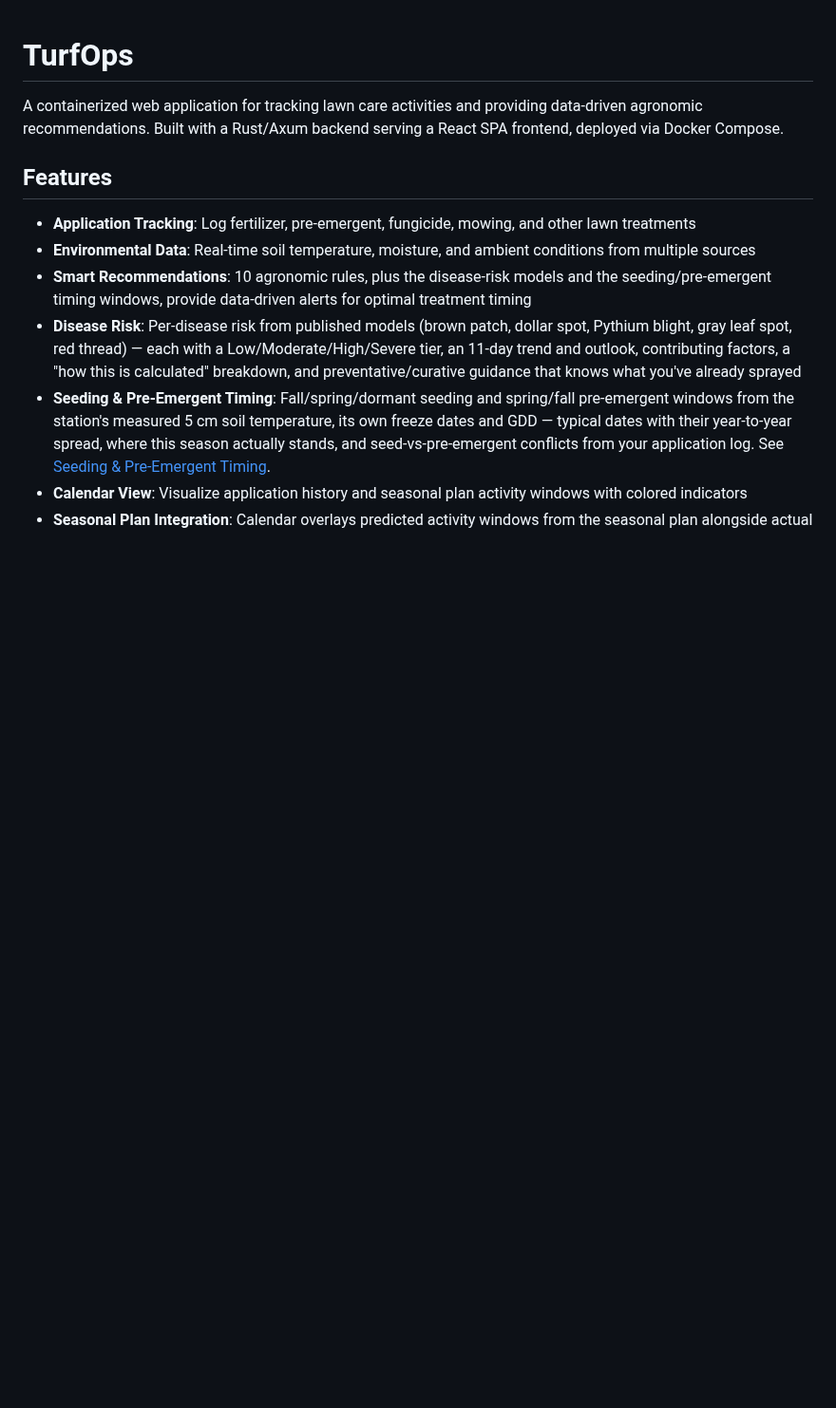
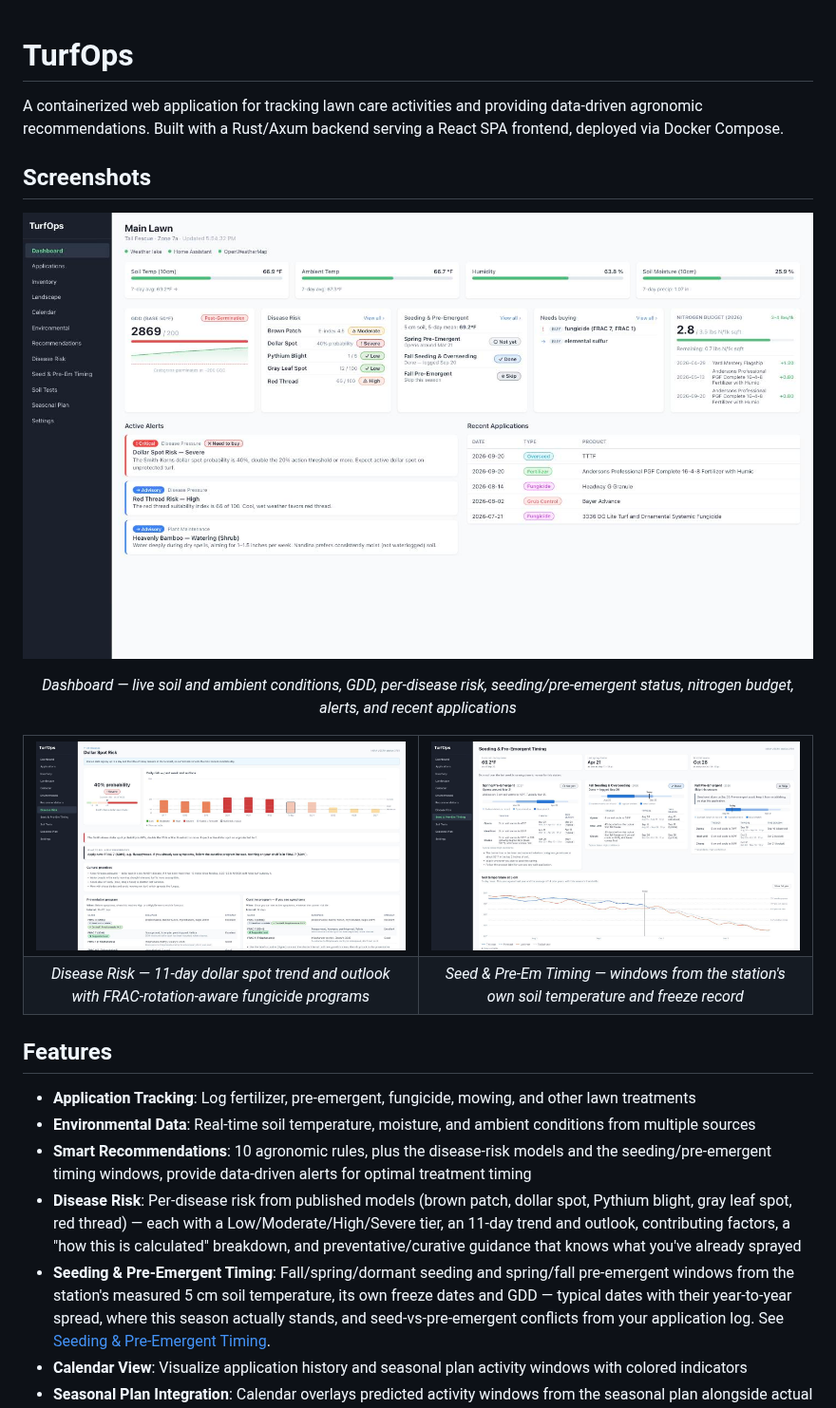
Before and after one commit to tgrecojr/turfops, a Markdown page: README.md, the part around the change. Shown at 95% size. Drawn GitHub-style; pictures changed too: docs/screenshots/dashboard.png (added), docs/screenshots/disease-risk.png (added), docs/screenshots/timing-windows.png (added); blank space fills up the shorter version.

Commit message:
README: add app screenshots (#229)
Adds a **Screenshots** section to the top of the README, right after the
intro and before Features.

**New images** in `docs/screenshots/`, captured at 1456×822 from the
running instance:
- `dashboard.png`: main dashboard, shown full-width
- `disease-risk.png`: Dollar Spot detail page (11-day chart and
preventative/curative programs)
- `timing-windows.png`: Seeding & Pre-Emergent Timing page

The two detail shots sit side by side in a two-column table with
captions under them.

The README diff is additive only (+16 lines). No existing content
changed.

Note: the screenshots show real data from the live lawn (products, a
landscape plant, NOAA station 3761), and they'll be public along with
the repo.

```diff
--- a/README.md
+++ b/README.md
@@ -1,6 +1,22 @@
 # TurfOps
 
 A containerized web application for tracking lawn care activities and providing data-driven agronomic recommendations. Built with a Rust/Axum backend serving a React SPA frontend, deployed via Docker Compose.
+
+## Screenshots
+
+![TurfOps dashboard](docs/screenshots/dashboard.png)
+<p align="center"><em>Dashboard — live soil and ambient conditions, GDD, per-disease risk, seeding/pre-emergent status, nitrogen budget, alerts, and recent applications</em></p>
+
+<table>
+  <tr>
+    <td width="50%"><img src="docs/screenshots/disease-risk.png" alt="Dollar spot disease risk detail page"></td>
+    <td width="50%"><img src="docs/screenshots/timing-windows.png" alt="Seeding and pre-emergent timing windows page"></td>
+  </tr>
+  <tr>
+    <td align="center"><em>Disease Risk — 11-day dollar spot trend and outlook with FRAC-rotation-aware fungicide programs</em></td>
+    <td align="center"><em>Seed &amp; Pre-Em Timing — windows from the station's own soil temperature and freeze record</em></td>
+  </tr>
+</table>
 
 ## Features
 
```
